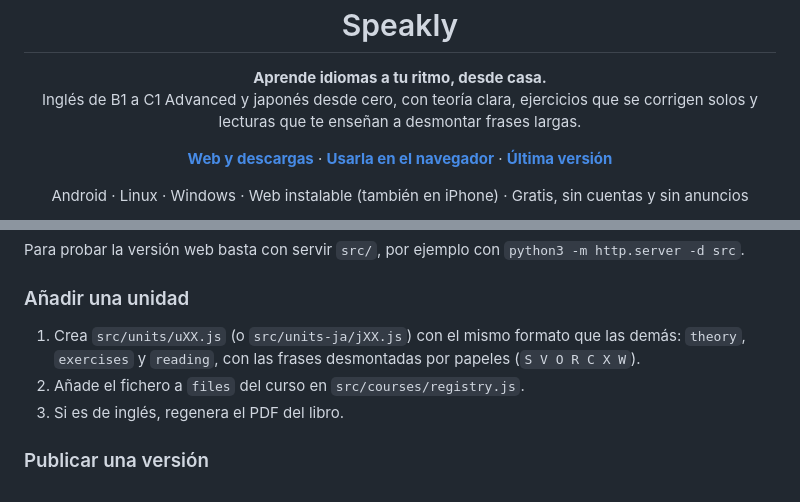
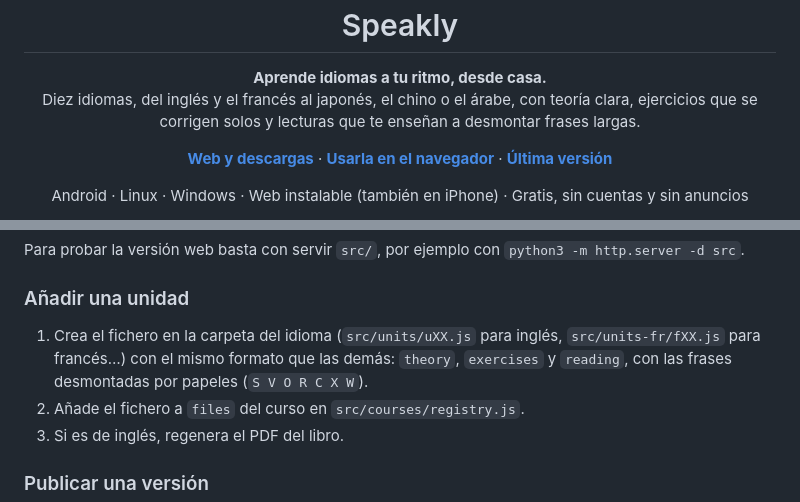
Before and after one commit to RobertMartiB/C1-Schedule, a Markdown page: README.md, 2 parts joined by grey strips. Rendered like a GitHub page.

```diff
--- a/README.md
+++ b/README.md
@@ -6,7 +6,7 @@
 
 <p align="center">
   <b>Aprende idiomas a tu ritmo, desde casa.</b><br>
-  Inglés de B1 a C1 Advanced y japonés desde cero, con teoría clara, ejercicios que se corrigen solos y lecturas que te enseñan a desmontar frases largas.
+  Diez idiomas, del inglés y el francés al japonés, el chino o el árabe, con teoría clara, ejercicios que se corrigen solos y lecturas que te enseñan a desmontar frases largas.
 </p>
 
 <p align="center">
@@ -232,7 +242,7 @@ Para probar la versión web basta con servir `src/`, por ejemplo con `python3 -m
 
 ### Añadir una unidad
 
-1. Crea `src/units/uXX.js` (o `src/units-ja/jXX.js`) con el mismo formato que las demás: `theory`, `exercises` y `reading`, con las frases desmontadas por papeles (`S V O R C X W`).
+1. Crea el fichero en la carpeta del idioma (`src/units/uXX.js` para inglés, `src/units-fr/fXX.js` para francés…) con el mismo formato que las demás: `theory`, `exercises` y `reading`, con las frases desmontadas por papeles (`S V O R C X W`).
 2. Añade el fichero a `files` del curso en `src/courses/registry.js`.
 3. Si es de inglés, regenera el PDF del libro.
 
```
Also changed, not shown: other parts of README.md (+16 -6 lines), docs/capturas/cursos.jpg, 1 other file.
